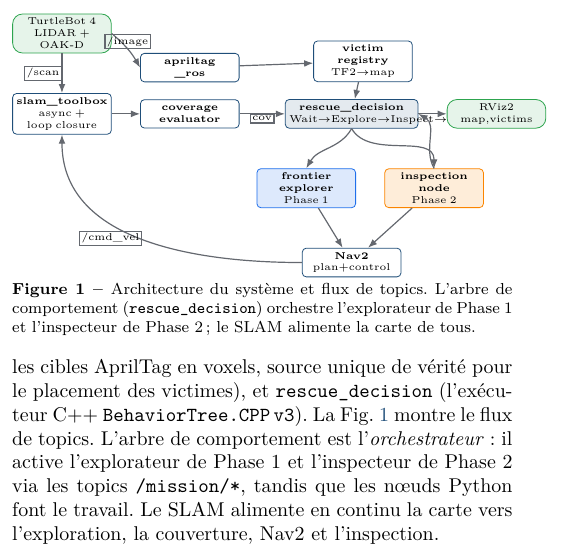
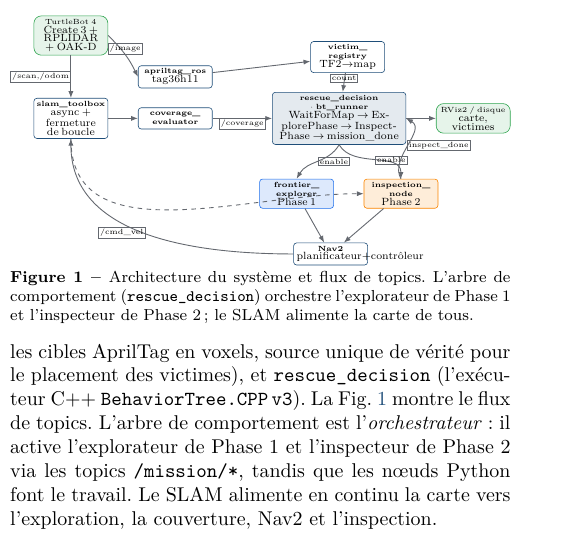
Before and after one commit to YiZeems/autonomous-search-and-rescue, a LaTeX document (docs/soutenance/publication_FR.tex): part of one column of page 1 of 2, cut so that both start at the same text. Compiled offline with XeLaTeX.

Commit message:
#FINAL #8, up publication

```diff
--- a/docs/soutenance/publication_FR.tex
+++ b/docs/soutenance/publication_FR.tex
@@ -122,31 +122,34 @@ vers l'exploration, la couverture, Nav2 et l'inspection.
 
 \begin{figure}[t]
 \centering
-\begin{tikzpicture}[node distance=3mm and 5mm]
-  \node[io] (robot) {TurtleBot~4\\\tiny LIDAR + OAK-D};
-  \node[proc,below=7mm of robot] (slam) {\textbf{slam\_toolbox}\\\tiny async + loop closure};
-  \node[proc,right=of slam] (metric) {\textbf{coverage}\\\textbf{evaluator}};
-  \node[proc,above=of metric] (april) {\textbf{apriltag}\\\textbf{\_ros}};
-  \node[btnode,right=8mm of metric,text width=22mm] (bt) {\textbf{rescue\_decision}\\\tiny Wait$\to$Explore$\to$Inspect$\to$done};
-  \node[phase1,below=7mm of bt,xshift=-8mm] (explore) {\textbf{frontier}\\\textbf{explorer}\\\tiny Phase 1};
-  \node[phase2,right=of explore] (inspect) {\textbf{inspection}\\\textbf{node}\\\tiny Phase 2};
-  \node[proc,below=7mm of explore,xshift=8mm] (nav) {\textbf{Nav2}\\\tiny plan+control};
-  \node[proc,above=of bt,xshift=2mm] (reg) {\textbf{victim}\\\textbf{registry}\\\tiny TF2$\to$map};
-  \node[io,right=of bt] (rviz) {RViz2\\\tiny map,victims};
-  \draw[ar] (robot) -- node[arl,left]{\tiny /scan} (slam);
-  \draw[ar] (robot.east) to[bend left=10] node[arl,above]{\tiny /image} (april.west);
+\resizebox{\linewidth}{!}{%
+\begin{tikzpicture}[node distance=4.5mm and 7mm]
+  \node[io] (robot) {TurtleBot~4\\\scriptsize Create~3 + RPLIDAR + OAK-D};
+  \node[proc,below=10mm of robot] (slam) {\textbf{slam\_toolbox}\\\scriptsize async + fermeture de boucle};
+  \node[proc,right=of slam] (metric) {\textbf{coverage\_}\\\textbf{evaluator}};
+  \node[proc,above=of metric] (april) {\textbf{apriltag\_ros}\\\scriptsize tag36h11};
+  \node[btnode,right=14mm of metric,text width=30mm] (bt) {\textbf{rescue\_decision $\cdot$ bt\_runner}\\\scriptsize WaitForMap $\to$ ExplorePhase $\to$ InspectPhase $\to$ mission\_done};
+  \node[phase1,below=8mm of bt,xshift=-10mm] (explore) {\textbf{frontier\_}\\\textbf{explorer}\\\scriptsize Phase 1};
+  \node[phase2,right=of explore] (inspect) {\textbf{inspection\_}\\\textbf{node}\\\scriptsize Phase 2};
+  \node[proc,below=8mm of explore,xshift=8mm] (nav) {\textbf{Nav2}\\\scriptsize planificateur+contrôleur};
+  \node[proc,above=of bt,xshift=2mm] (reg) {\textbf{victim\_}\\\textbf{registry}\\\scriptsize TF2$\to$map};
+  \node[io,right=of bt] (rviz) {RViz2 / disque\\\scriptsize carte, victimes};
+
+  \draw[ar] (robot) -- node[arl,left]{/scan,/odom} (slam);
+  \draw[ar] (robot.east) to[bend left=10] node[arl,above]{/image} (april.west);
   \draw[ar] (slam) -- (metric);
   \draw[ar] (april) -- (reg);
-  \draw[ar] (metric) -- node[arl,below]{\tiny cov} (bt);
-  \draw[ar] (bt.south) to[out=-120,in=60] (explore.north);
-  \draw[ar] (bt.south) to[out=-60,in=90] (inspect.north);
-  \draw[ar] (inspect.north) to[out=120,in=-30] (bt.east);
+  \draw[ar] (metric) -- node[arl,below]{/coverage} (bt);
+  \draw[ar] (bt.south) to[out=-120,in=60] node[arl,right]{enable} (explore.north);
+  \draw[ar] (bt.south) to[out=-60,in=90] node[arl,right]{enable} (inspect.north);
+  \draw[ar] (inspect.north) to[out=120,in=-30] node[arl,right]{inspect\_done} (bt.east);
   \draw[ar] (explore) -- (nav);
   \draw[ar] (inspect) -- (nav);
-  \draw[ar] (nav.west) to[out=180,in=-90] node[arl,left]{\tiny /cmd\_vel} (slam.south);
-  \draw[ar] (reg) -- (bt);
+  \draw[ar] (nav.west) to[out=180,in=-90] node[arl,left]{/cmd\_vel} (slam.south);
+  \draw[ar] (reg) -- node[arl,above]{count} (bt);
   \draw[ar] (bt) -- (rviz);
-\end{tikzpicture}
+  \draw[ar,dashed] (slam) to[out=-90,in=180] (inspect.west);
+\end{tikzpicture}}
 \caption{Architecture du syst\`eme et flux de topics. L'arbre de comportement (\texttt{rescue\_decision})
 orchestre l'explorateur de Phase~1 et l'inspecteur de Phase~2 ; le SLAM alimente la carte de tous.}
 \label{fig:arch}
```
Also changed, not shown: docs/soutenance/publication_EN.tex (+23 -20 lines), docs/soutenance/publication_EN.pdf, docs/soutenance/publication_FR.pdf.
